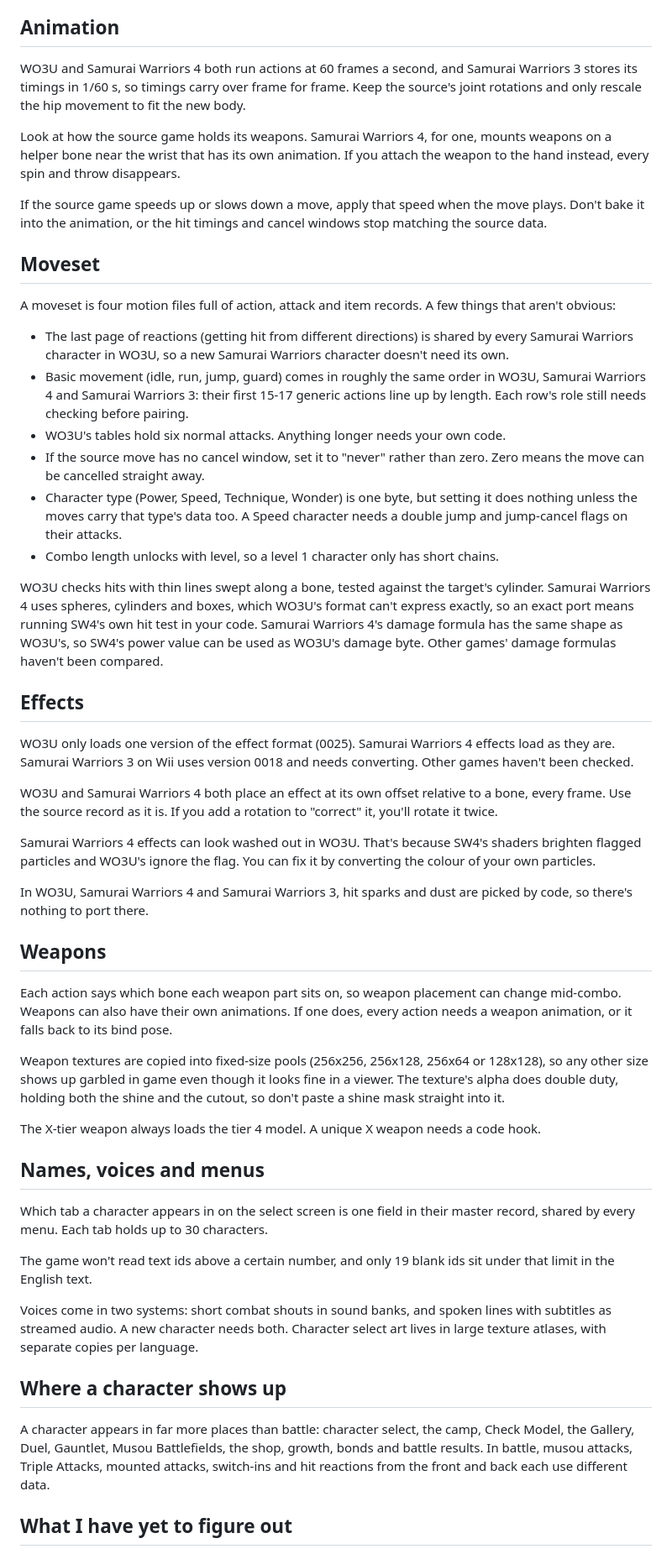
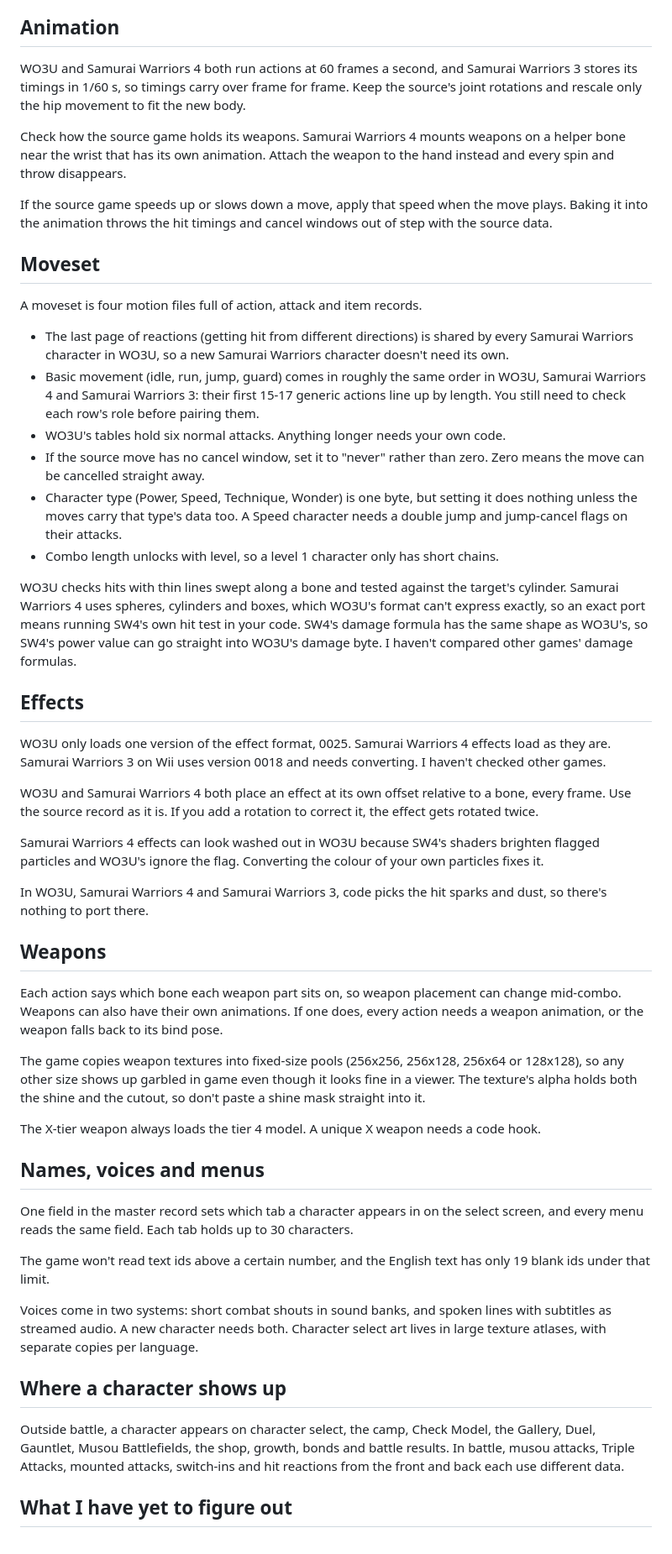
Before and after one commit to ashimpure/WO3UDEXL, a Markdown page: CHARACTER_PORTING.md, the part around one of its changes. Shown at 84% size. Drawn GitHub-style.

```diff
--- a/CHARACTER_PORTING.md
+++ b/CHARACTER_PORTING.md
@@ -46,54 +44,54 @@ Each character has 25 costume slots: ten Standard and fifteen Downloaded. Whethe
 
 ## Animation
 
-WO3U and Samurai Warriors 4 both run actions at 60 frames a second, and Samurai Warriors 3 stores its timings in 1/60 s, so timings carry over frame for frame. Keep the source's joint rotations and only rescale the hip movement to fit the new body.
+WO3U and Samurai Warriors 4 both run actions at 60 frames a second, and Samurai Warriors 3 stores its timings in 1/60 s, so timings carry over frame for frame. Keep the source's joint rotations and rescale only the hip movement to fit the new body.
 
-Look at how the source game holds its weapons. Samurai Warriors 4, for one, mounts weapons on a helper bone near the wrist that has its own animation. If you attach the weapon to the hand instead, every spin and throw disappears.
+Check how the source game holds its weapons. Samurai Warriors 4 mounts weapons on a helper bone near the wrist that has its own animation. Attach the weapon to the hand instead and every spin and throw disappears.
 
-If the source game speeds up or slows down a move, apply that speed when the move plays. Don't bake it into the animation, or the hit timings and cancel windows stop matching the source data.
+If the source game speeds up or slows down a move, apply that speed when the move plays. Baking it into the animation throws the hit timings and cancel windows out of step with the source data.
 
 ## Moveset
 
-A moveset is four motion files full of action, attack and item records. A few things that aren't obvious:
+A moveset is four motion files full of action, attack and item records.
 
 - The last page of reactions (getting hit from different directions) is shared by every Samurai Warriors character in WO3U, so a new Samurai Warriors character doesn't need its own.
-- Basic movement (idle, run, jump, guard) comes in roughly the same order in WO3U, Samurai Warriors 4 and Samurai Warriors 3: their first 15-17 generic actions line up by length. Each row's role still needs checking before pairing.
+- Basic movement (idle, run, jump, guard) comes in roughly the same order in WO3U, Samurai Warriors 4 and Samurai Warriors 3: their first 15-17 generic actions line up by length. You still need to check each row's role before pairing them.
 - WO3U's tables hold six normal attacks. Anything longer needs your own code.
 - If the source move has no cancel window, set it to "never" rather than zero. Zero means the move can be cancelled straight away.
 - Character type (Power, Speed, Technique, Wonder) is one byte, but setting it does nothing unless the moves carry that type's data too. A Speed character needs a double jump and jump-cancel flags on their attacks.
 - Combo length unlocks with level, so a level 1 character only has short chains.
 
-WO3U checks hits with thin lines swept along a bone, tested against the target's cylinder. Samurai Warriors 4 uses spheres, cylinders and boxes, which WO3U's format can't express exactly, so an exact port means running SW4's own hit test in your code. Samurai Warriors 4's damage formula has the same shape as WO3U's, so SW4's power value can be used as WO3U's damage byte. Other games' damage formulas haven't been compared.
+WO3U checks hits with thin lines swept along a bone and tested against the target's cylinder. Samurai Warriors 4 uses spheres, cylinders and boxes, which WO3U's format can't express exactly, so an exact port means running SW4's own hit test in your code. SW4's damage formula has the same shape as WO3U's, so SW4's power value can go straight into WO3U's damage byte. I haven't compared other games' damage formulas.
 
 ## Effects
 
-WO3U only loads one version of the effect format (0025). Samurai Warriors 4 effects load as they are. Samurai Warriors 3 on Wii uses version 0018 and needs converting. Other games haven't been checked.
+WO3U only loads one version of the effect format, 0025. Samurai Warriors 4 effects load as they are. Samurai Warriors 3 on Wii uses version 0018 and needs converting. I haven't checked other games.
 
-WO3U and Samurai Warriors 4 both place an effect at its own offset relative to a bone, every frame. Use the source record as it is. If you add a rotation to "correct" it, you'll rotate it twice.
+WO3U and Samurai Warriors 4 both place an effect at its own offset relative to a bone, every frame. Use the source record as it is. If you add a rotation to correct it, the effect gets rotated twice.
 
-Samurai Warriors 4 effects can look washed out in WO3U. That's because SW4's shaders brighten flagged particles and WO3U's ignore the flag. You can fix it by converting the colour of your own particles.
+Samurai Warriors 4 effects can look washed out in WO3U because SW4's shaders brighten flagged particles and WO3U's ignore the flag. Converting the colour of your own particles fixes it.
 
-In WO3U, Samurai Warriors 4 and Samurai Warriors 3, hit sparks and dust are picked by code, so there's nothing to port there.
+In WO3U, Samurai Warriors 4 and Samurai Warriors 3, code picks the hit sparks and dust, so there's nothing to port there.
 
 ## Weapons
 
-Each action says which bone each weapon part sits on, so weapon placement can change mid-combo. Weapons can also have their own animations. If one does, every action needs a weapon animation, or it falls back to its bind pose.
+Each action says which bone each weapon part sits on, so weapon placement can change mid-combo. Weapons can also have their own animations. If one does, every action needs a weapon animation, or the weapon falls back to its bind pose.
 
-Weapon textures are copied into fixed-size pools (256x256, 256x128, 256x64 or 128x128), so any other size shows up garbled in game even though it looks fine in a viewer. The texture's alpha does double duty, holding both the shine and the cutout, so don't paste a shine mask straight into it.
+The game copies weapon textures into fixed-size pools (256x256, 256x128, 256x64 or 128x128), so any other size shows up garbled in game even though it looks fine in a viewer. The texture's alpha holds both the shine and the cutout, so don't paste a shine mask straight into it.
 
 The X-tier weapon always loads the tier 4 model. A unique X weapon needs a code hook.
 
 ## Names, voices and menus
 
-Which tab a character appears in on the select screen is one field in their master record, shared by every menu. Each tab holds up to 30 characters.
+One field in the master record sets which tab a character appears in on the select screen, and every menu reads the same field. Each tab holds up to 30 characters.
 
-The game won't read text ids above a certain number, and only 19 blank ids sit under that limit in the English text.
+The game won't read text ids above a certain number, and the English text has only 19 blank ids under that limit.
 
 Voices come in two systems: short combat shouts in sound banks, and spoken lines with subtitles as streamed audio. A new character needs both. Character select art lives in large texture atlases, with separate copies per language.
 
 ## Where a character shows up
 
-A character appears in far more places than battle: character select, the camp, Check Model, the Gallery, Duel, Gauntlet, Musou Battlefields, the shop, growth, bonds and battle results. In battle, musou attacks, Triple Attacks, mounted attacks, switch-ins and hit reactions from the front and back each use different data.
+Outside battle, a character appears on character select, the camp, Check Model, the Gallery, Duel, Gauntlet, Musou Battlefields, the shop, growth, bonds and battle results. In battle, musou attacks, Triple Attacks, mounted attacks, switch-ins and hit reactions from the front and back each use different data.
 
 ## What I have yet to figure out
 
```
Also changed, not shown: other parts of CHARACTER_PORTING.md (+19 -21 lines).
